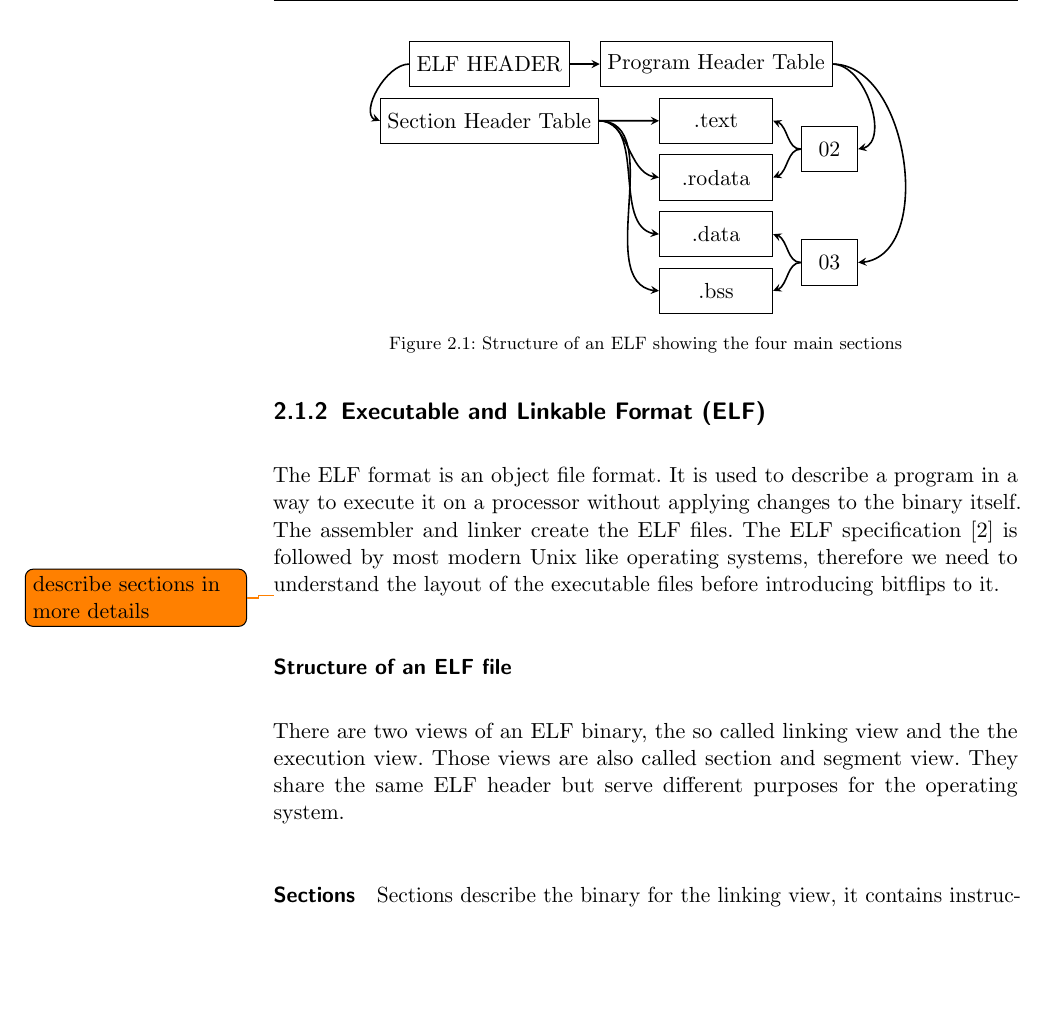
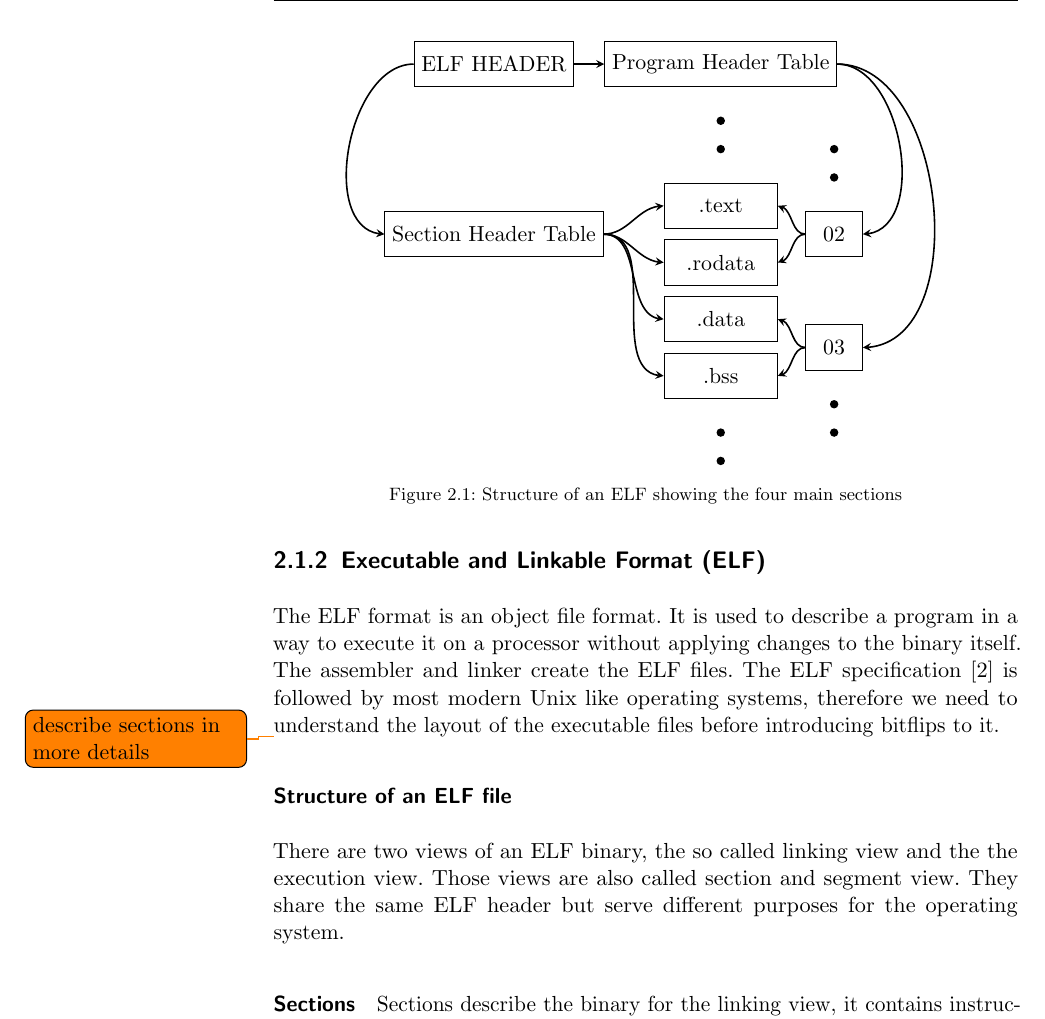
Before and after one commit to sigttou/db_master_thesis, a LaTeX thesis (thesis/main.tex, which reads thesis/general.tex): part of page 18 of 46, cut so that both start at the same text, the shorter picture padded with empty space. Compiled offline with pdfLaTeX; an older LaTeX class or package is replaced by its successor.

Commit message:
IMP: ELF structure image

```diff
--- a/thesis/general.tex
+++ b/thesis/general.tex
@@ -68,13 +69,21 @@ text centered, draw=black]
   \begin{tikzpicture}
   \node (eh) [block] {ELF HEADER};
   \node (ph) [block, right of=eh, xshift=3cm] {Program Header Table};
-  \node (sh) [block, below of=eh] {Section Header Table};
-  \node (text) [block, below of=ph] {.text};
+  \node (sh) [block, below of=eh, yshift=-2cm] {Section Header Table};
+  \node (dot0) [dot, below of=ph] {};
+  \node (dot1) [dot, below of=dot0, yshift=0.5cm] {};
+  \node (text) [block, below of=dot1] {.text};
   \node (rodata) [block, below of=text] {.rodata};
   \node (data) [block, below of=rodata] {.data};
   \node (bss) [block, below of=data] {.bss};
+  \node (dot2) [dot, below of=bss] {};
+  \node (dot3) [dot, below of=dot2, yshift=0.5cm] {};
   \node (seg02) [segblock, right of=text, xshift=1cm, yshift=-0.5cm] {02};
+  \node (dot4) [dot, above of=seg02] {};
+  \node (dot5) [dot, above of=dot4, yshift=-0.5cm] {};
   \node (seg03) [segblock, right of=data, xshift=1cm, yshift=-0.5cm] {03};
+  \node (dot6) [dot, below of=seg03] {};
+  \node (dot7) [dot, below of=dot6, yshift=0.5cm] {};
   % connections
   \path [thick,->,>=stealth] (eh) edge[out=0, in=180] (ph);
   \path [thick,->,>=stealth] (eh) edge[out=180, in=180] (sh);
```
Also changed, not shown: thesis/general.tex (1 more changed lines).
